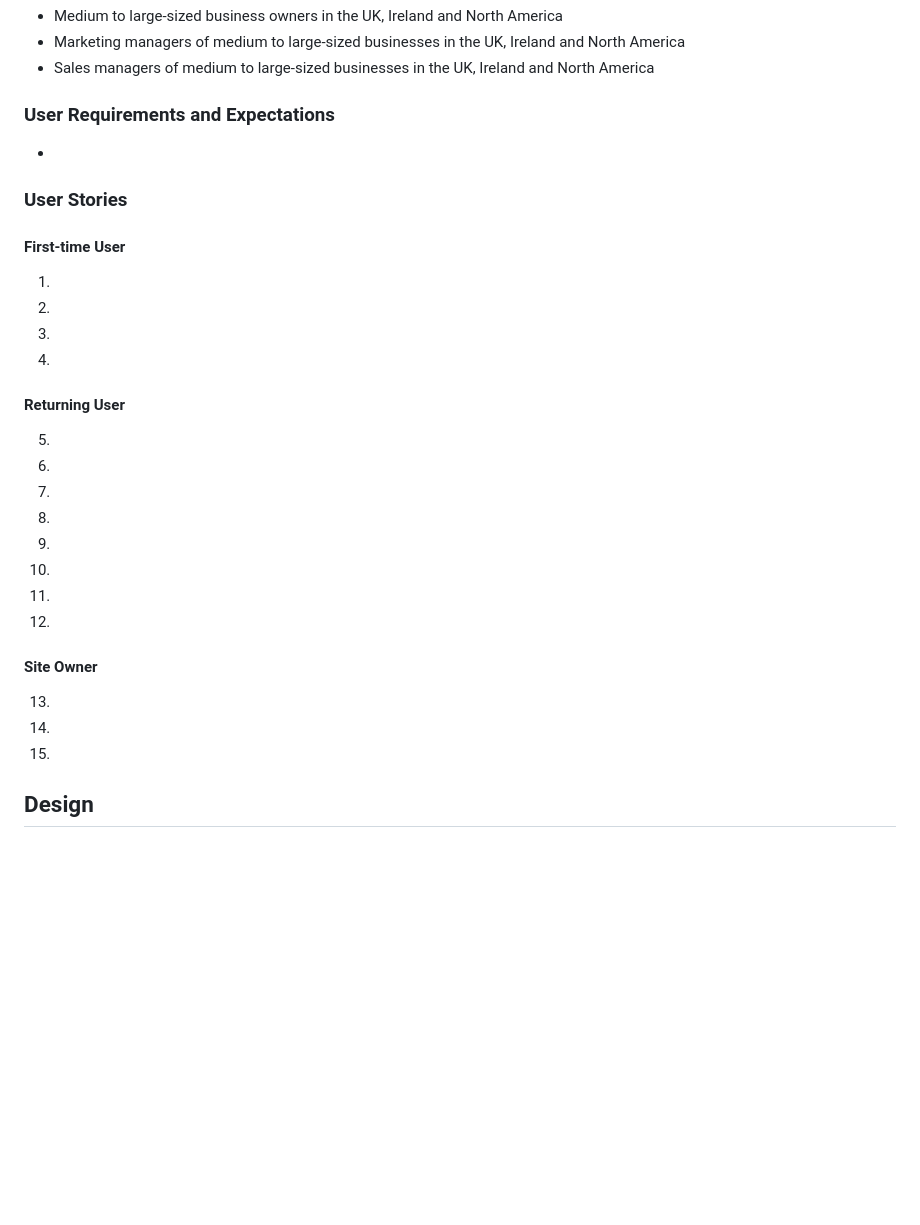
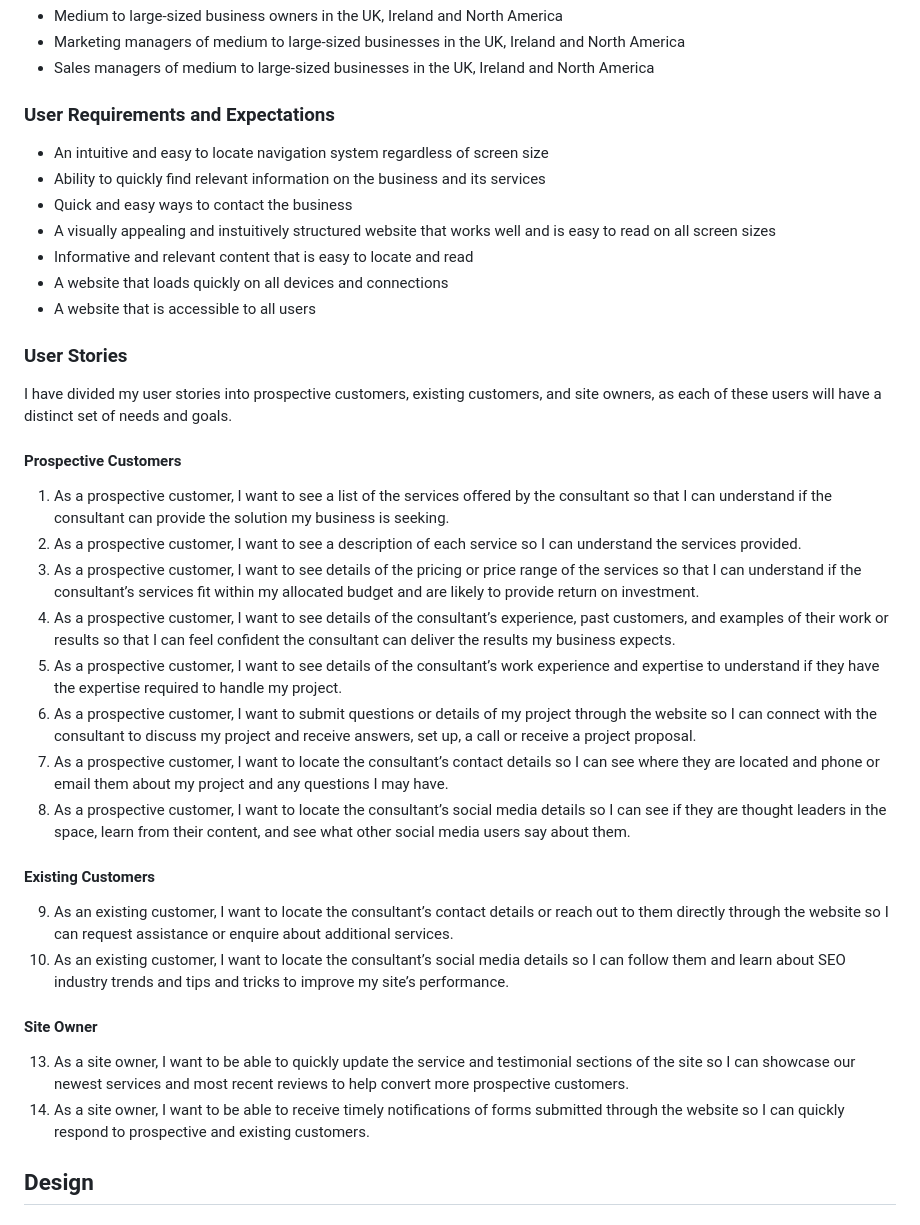
Before and after one commit to mat-shepherd/ci-pp1-nurture-seo, a Markdown page: README.md, the part around the change. Drawn GitHub-style; blank space fills up the shorter version.

Commit message:
Docs: add user requirements and user stories to readme file

```diff
--- a/README.md
+++ b/README.md
@@ -60,31 +60,35 @@ The goals of this website include:
 - Sales managers of medium to large-sized businesses in the UK, Ireland and North America
 
 ### User Requirements and Expectations
--
+- An intuitive and easy to locate navigation system regardless of screen size
+- Ability to quickly find relevant information on the business and its services
+- Quick and easy ways to contact the business
+- A visually appealing and instuitively structured website that works well and is easy to read on all screen sizes
+- Informative and relevant content that is easy to locate and read
+- A website that loads quickly on all devices and connections
+- A website that is accessible to all users
+
+### User Stories
+I have divided my user stories into prospective customers, existing customers, and site owners, as each of these users will have a distinct set of needs and goals.
+
+#### Prospective Customers
+1. As a prospective customer, I want to see a list of the services offered by the consultant so that I can understand if the consultant can provide the solution my business is seeking.
+2. As a prospective customer, I want to see a description of each service so I can understand the services provided.
+3. As a prospective customer, I want to see details of the pricing or price range of the services so that I can understand if the consultant’s services fit within my allocated budget and are likely to provide return on investment.
+4. As a prospective customer, I want to see details of the consultant’s experience, past customers, and examples of their work or results so that I can feel confident the consultant can deliver the results my business expects.
+5. As a prospective customer, I want to see details of the consultant’s work experience and expertise to understand if they have the expertise required to handle my project.
+6. As a prospective customer, I want to submit questions or details of my project through the website so I can connect with the consultant to discuss my project and receive answers, set up, a call or receive a project proposal.
+7. As a prospective customer, I want to locate the consultant’s contact details so I can see where they are located and phone or email them about my project and any questions I may have.
+8. As a prospective customer, I want to locate the consultant’s social media details so I can see if they are thought leaders in the space, learn from their content, and see what other social media users say about them.
 
 
-### User Stories
-
-#### First-time User
-1.
-2.
-3.
-4.
-
-#### Returning User
-5.
-6.
-7.
-8.
-9.
-10.
-11.
-12.
+#### Existing Customers
+9. As an existing customer, I want to locate the consultant’s contact details or reach out to them directly through the website so I can request assistance or enquire about additional services.
+10. As an existing customer, I want to locate the consultant’s social media details so I can follow them and learn about SEO industry trends and tips and tricks to improve my site’s performance.
 
 #### Site Owner
-13.
-14.
-15.
+13. As a site owner, I want to be able to quickly update the service and testimonial sections of the site so I can showcase our newest services and most recent reviews to help convert more prospective customers.
+14. As a site owner, I want to be able to receive timely notifications of forms submitted through the website so I can quickly respond to prospective and existing customers.
 
 ## Design
 
```
